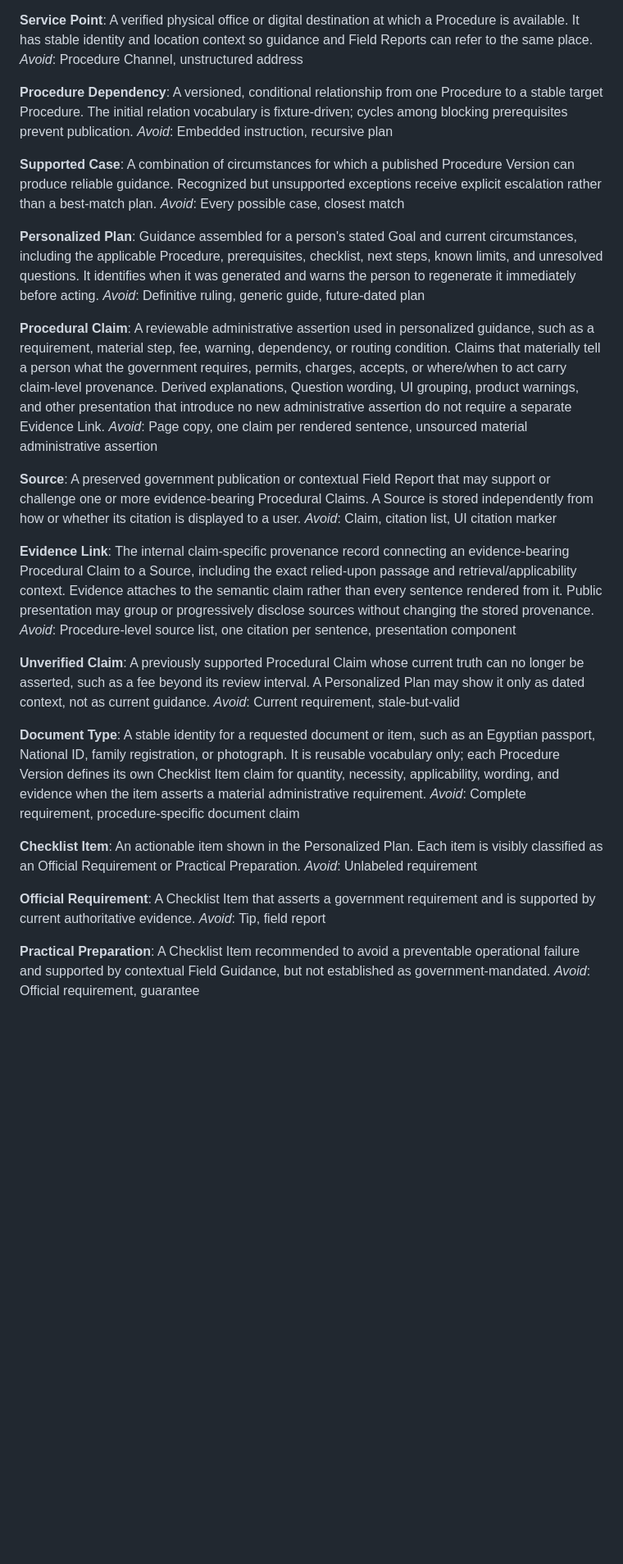
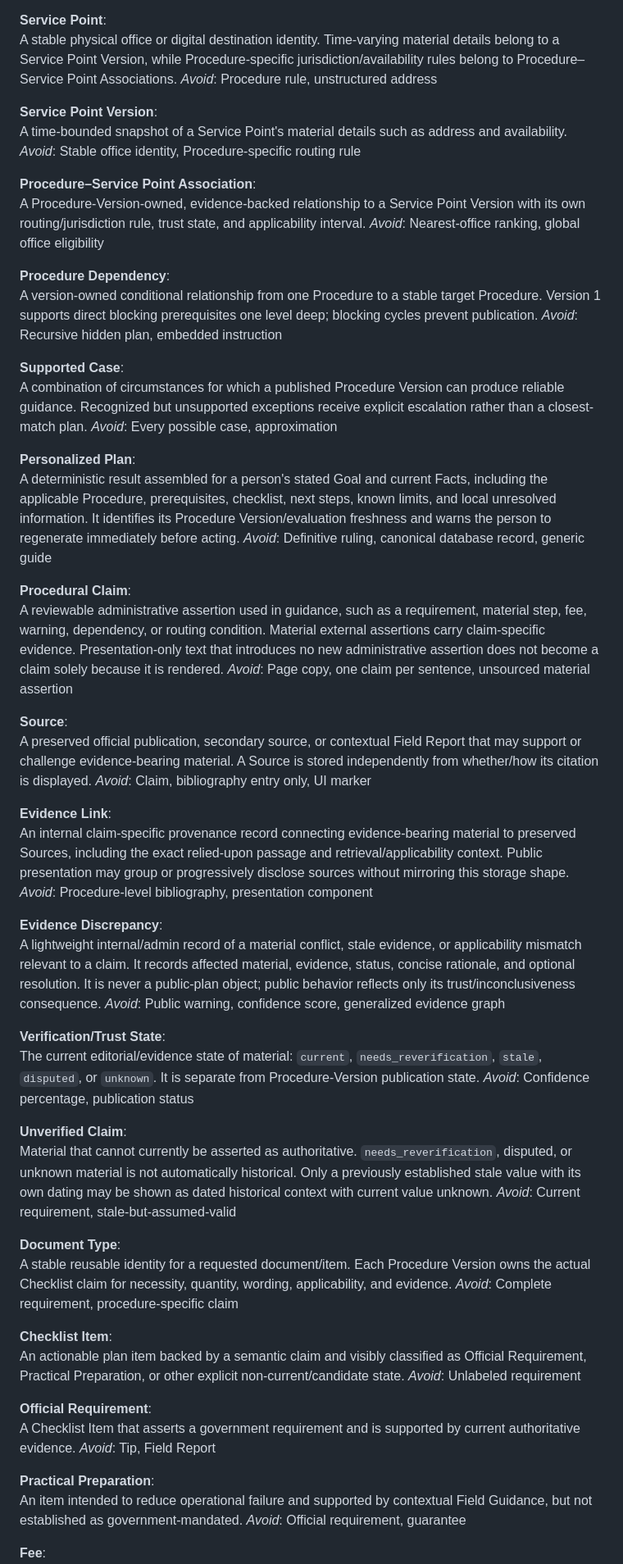
Before and after one commit to greybonfire/bardi, a Markdown page: CONTEXT.md, the part around one of its changes. Shown at 82% size. Drawn GitHub-style; blank space fills up the shorter version.

Commit message:
Align domain glossary with production contract

```diff
--- a/CONTEXT.md
+++ b/CONTEXT.md
@@ -50,50 +54,66 @@ _Avoid_: Service point, office address, source publisher text
 
 **Service Point**:
-A verified physical office or digital destination at which a Procedure is available. It has stable identity and location context so guidance and Field Reports can refer to the same place.
-_Avoid_: Procedure Channel, unstructured address
+A stable physical office or digital destination identity. Time-varying material details belong to a Service Point Version, while Procedure-specific jurisdiction/availability rules belong to Procedure–Service Point Associations.
+_Avoid_: Procedure rule, unstructured address
+
+**Service Point Version**:
+A time-bounded snapshot of a Service Point's material details such as address and availability.
+_Avoid_: Stable office identity, Procedure-specific routing rule
+
+**Procedure–Service Point Association**:
+A Procedure-Version-owned, evidence-backed relationship to a Service Point Version with its own routing/jurisdiction rule, trust state, and applicability interval.
+_Avoid_: Nearest-office ranking, global office eligibility
 
 **Procedure Dependency**:
-A versioned, conditional relationship from one Procedure to a stable target Procedure. The initial relation vocabulary is fixture-driven; cycles among blocking prerequisites prevent publication.
-_Avoid_: Embedded instruction, recursive plan
+A version-owned conditional relationship from one Procedure to a stable target Procedure. Version 1 supports direct blocking prerequisites one level deep; blocking cycles prevent publication.
+_Avoid_: Recursive hidden plan, embedded instruction
 
 **Supported Case**:
-A combination of circumstances for which a published Procedure Version can produce reliable guidance. Recognized but unsupported exceptions receive explicit escalation rather than a best-match plan.
-_Avoid_: Every possible case, closest match
+A combination of circumstances for which a published Procedure Version can produce reliable guidance. Recognized but unsupported exceptions receive explicit escalation rather than a closest-match plan.
+_Avoid_: Every possible case, approximation
 
 **Personalized Plan**:
-Guidance assembled for a person's stated Goal and current circumstances, including the applicable Procedure, prerequisites, checklist, next steps, known limits, and unresolved questions. It identifies when it was generated and warns the person to regenerate it immediately before acting.
-_Avoid_: Definitive ruling, generic guide, future-dated plan
+A deterministic result assembled for a person's stated Goal and current Facts, including the applicable Procedure, prerequisites, checklist, next steps, known limits, and local unresolved information. It identifies its Procedure Version/evaluation freshness and warns the person to regenerate immediately before acting.
+_Avoid_: Definitive ruling, canonical database record, generic guide
 
 **Procedural Claim**:
-A reviewable administrative assertion used in personalized guidance, such as a requirement, material step, fee, warning, dependency, or routing condition. Claims that materially tell a person what the government requires, permits, charges, accepts, or where/when to act carry claim-level provenance. Derived explanations, Question wording, UI grouping, product warnings, and other presentation that introduce no new administrative assertion do not require a separate Evidence Link.
-_Avoid_: Page copy, one claim per rendered sentence, unsourced material administrative assertion
+A reviewable administrative assertion used in guidance, such as a requirement, material step, fee, warning, dependency, or routing condition. Material external assertions carry claim-specific evidence. Presentation-only text that introduces no new administrative assertion does not become a claim solely because it is rendered.
+_Avoid_: Page copy, one claim per sentence, unsourced material assertion
 
 **Source**:
-A preserved government publication or contextual Field Report that may support or challenge one or more evidence-bearing Procedural Claims. A Source is stored independently from how or whether its citation is displayed to a user.
-_Avoid_: Claim, citation list, UI citation marker
+A preserved official publication, secondary source, or contextual Field Report that may support or challenge evidence-bearing material. A Source is stored independently from whether/how its citation is displayed.
+_Avoid_: Claim, bibliography entry only, UI marker
 
 **Evidence Link**:
-The internal claim-specific provenance record connecting an evidence-bearing Procedural Claim to a Source, including the exact relied-upon passage and retrieval/applicability context. Evidence attaches to the semantic claim rather than every sentence rendered from it. Public presentation may group or progressively disclose sources without changing the stored provenance.
-_Avoid_: Procedure-level source list, one citation per sentence, presentation component
+An internal claim-specific provenance record connecting evidence-bearing material to preserved Sources, including the exact relied-upon passage and retrieval/applicability context. Public presentation may group or progressively disclose sources without mirroring this storage shape.
+_Avoid_: Procedure-level bibliography, presentation component
+
+**Evidence Discrepancy**:
+A lightweight internal/admin record of a material conflict, stale evidence, or applicability mismatch relevant to a claim. It records affected material, evidence, status, concise rationale, and optional resolution. It is never a public-plan object; public behavior reflects only its trust/inconclusiveness consequence.
+_Avoid_: Public warning, confidence score, generalized evidence graph
+
+**Verification/Trust State**:
+The current editorial/evidence state of material: `current`, `needs_reverification`, `stale`, `disputed`, or `unknown`. It is separate from Procedure-Version publication state.
+_Avoid_: Confidence percentage, publication status
 
 **Unverified Claim**:
-A previously supported Procedural Claim whose current truth can no longer be asserted, such as a fee beyond its review interval. A Personalized Plan may show it only as dated context, not as current guidance.
-_Avoid_: Current requirement, stale-but-valid
+Material that cannot currently be asserted as authoritative. `needs_reverification`, disputed, or unknown material is not automatically historical. Only a previously established stale value with its own dating may be shown as dated historical context with current value unknown.
+_Avoid_: Current requirement, stale-but-assumed-valid
 
 **Document Type**:
-A stable identity for a requested document or item, such as an Egyptian passport, National ID, family registration, or photograph. It is reusable vocabulary only; each Procedure Version defines its own Checklist Item claim for quantity, necessity, applicability, wording, and evidence when the item asserts a material administrative requirement.
-_Avoid_: Complete requirement, procedure-specific document claim
+A stable reusable identity for a requested document/item. Each Procedure Version owns the actual Checklist claim for necessity, quantity, wording, applicability, and evidence.
+_Avoid_: Complete requirement, procedure-specific claim
 
 **Checklist Item**:
-An actionable item shown in the Personalized Plan. Each item is visibly classified as an Official Requirement or Practical Preparation.
+An actionable plan item backed by a semantic claim and visibly classified as Official Requirement, Practical Preparation, or other explicit non-current/candidate state.
 _Avoid_: Unlabeled requirement
 
 **Official Requirement**:
 A Checklist Item that asserts a government requirement and is supported by current authoritative evidence.
-_Avoid_: Tip, field report
+_Avoid_: Tip, Field Report
 
 **Practical Preparation**:
-A Checklist Item recommended to avoid a preventable operational failure and supported by contextual Field Guidance, but not established as government-mandated.
+An item intended to reduce operational failure and supported by contextual Field Guidance, but not established as government-mandated.
 _Avoid_: Official requirement, guarantee
 
 **Fee**:
```
Also changed, not shown: other parts of CONTEXT.md (+34 -34 lines).
